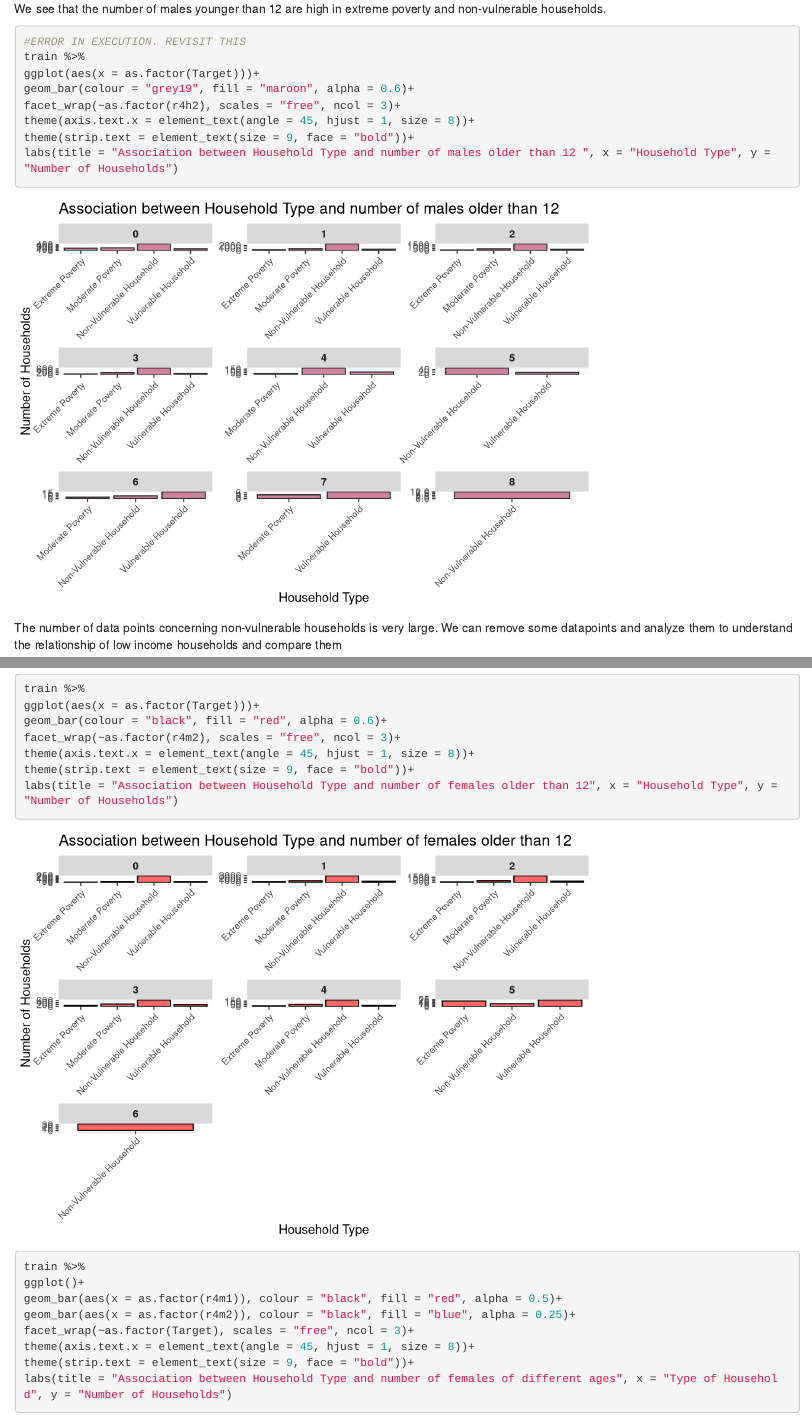
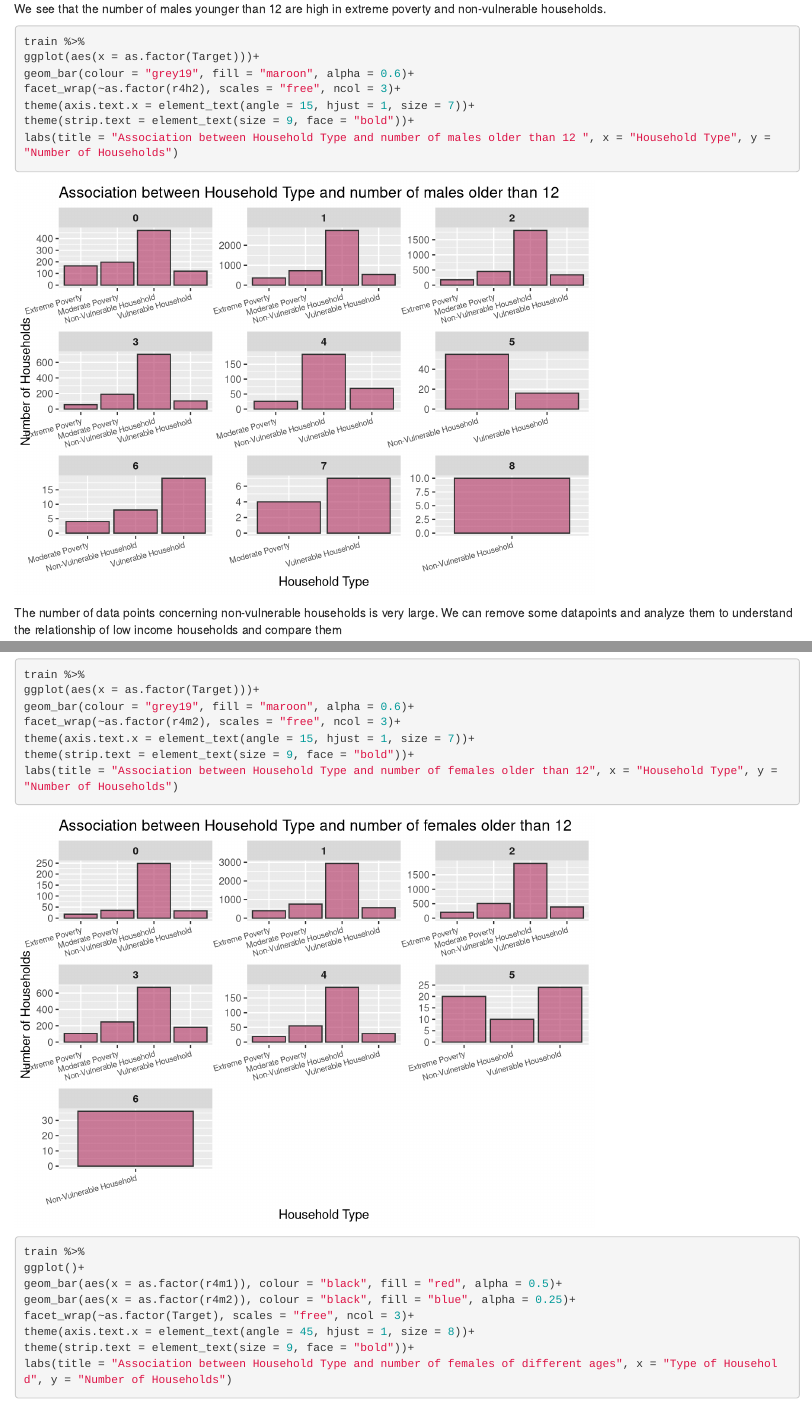
Before and after one commit to sudhamstarun/Costa-Rican-Household-Poverty-Level-Prediction, an R Markdown document (Prelimnary_EDA.Rmd): the page in a window 1100 px wide, from 7370 px down, and a second part further down, joined at a grey line. Rendered offline with R 4.5, knitr and Pandoc, with nearby package versions; some code elsewhere in the file could not run offline.

Commit message:
fix text angle

````diff
--- a/Prelimnary_EDA.Rmd
+++ b/Prelimnary_EDA.Rmd
@@ -124,12 +124,11 @@ labs(title = "Association between Household Type and number of males younger tha
 We see that the number of males younger than 12 are high in extreme poverty and non-vulnerable households.
 
 ```{r}
-#ERROR IN EXECUTION. REVISIT THIS
 train %>%
 ggplot(aes(x = as.factor(Target)))+
 geom_bar(colour = "grey19", fill = "maroon", alpha = 0.6)+
 facet_wrap(~as.factor(r4h2), scales = "free", ncol = 3)+
-theme(axis.text.x = element_text(angle = 45, hjust = 1, size = 8))+
+theme(axis.text.x = element_text(angle = 15, hjust = 1, size = 7))+
 theme(strip.text = element_text(size = 9, face = "bold"))+
 labs(title = "Association between Household Type and number of males older than 12 ", x = "Household Type", y = "Number of Households")
 ```
@@ -191,9 +190,9 @@ labs(title = "Association between Household Type and number of females younger t
 ```{r}
 train %>%
 ggplot(aes(x = as.factor(Target)))+
-geom_bar(colour = "black", fill = "red", alpha = 0.6)+
+geom_bar(colour = "grey19", fill = "maroon", alpha = 0.6)+
 facet_wrap(~as.factor(r4m2), scales = "free", ncol = 3)+
-theme(axis.text.x = element_text(angle = 45, hjust = 1, size = 8))+
+theme(axis.text.x = element_text(angle = 15, hjust = 1, size = 7))+
 theme(strip.text = element_text(size = 9, face = "bold"))+
 labs(title = "Association between Household Type and number of females older than 12", x = "Household Type", y = "Number of Households")
 ```
````
Also changed, not shown: Prelimnary_EDA.html.
